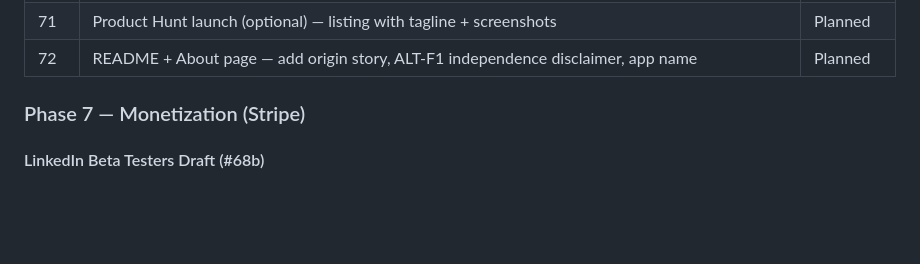
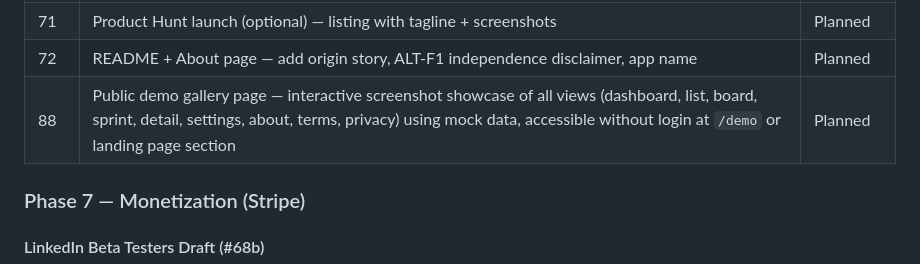
Before and after one commit to ALT-F1-OpenClaw/atlassian-jira-ui, a Markdown page: ROADMAP.md, the part around the change. Rendered like a GitHub page; blank space fills up the shorter version.

Commit message:
docs: add #88 public demo gallery page with mock data screenshots to roadmap

```diff
--- a/ROADMAP.md
+++ b/ROADMAP.md
@@ -389,6 +389,7 @@ Since 2023, Abdelkrim has been using Jira daily. The native Atlassian UI has con
 | 70 | LinkedIn Groups — share in Atlassian/Jira/Agile communities (Atlassian Community, Jira Users, Agile Project Management) | Planned |
 | 71 | Product Hunt launch (optional) — listing with tagline + screenshots | Planned |
 | 72 | README + About page — add origin story, ALT-F1 independence disclaimer, app name | Planned |
+| 88 | Public demo gallery page — interactive screenshot showcase of all views (dashboard, list, board, sprint, detail, settings, about, terms, privacy) using mock data, accessible without login at `/demo` or landing page section | Planned |
 
 ### Phase 7 — Monetization (Stripe)
 
```
